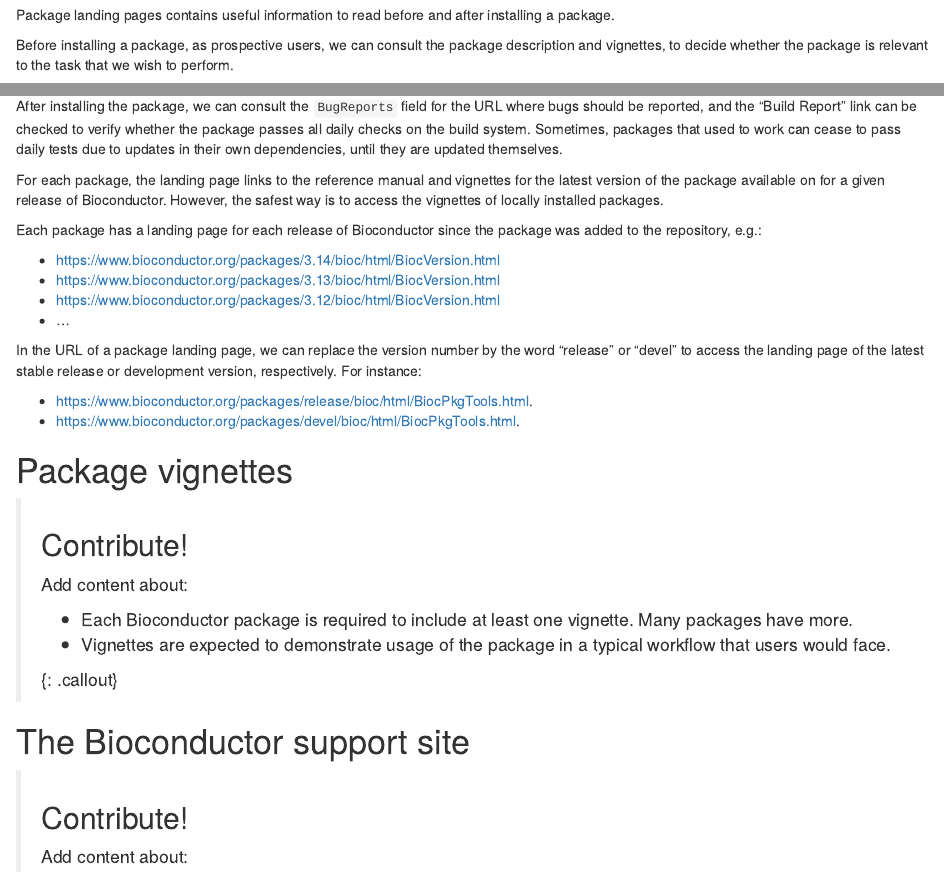
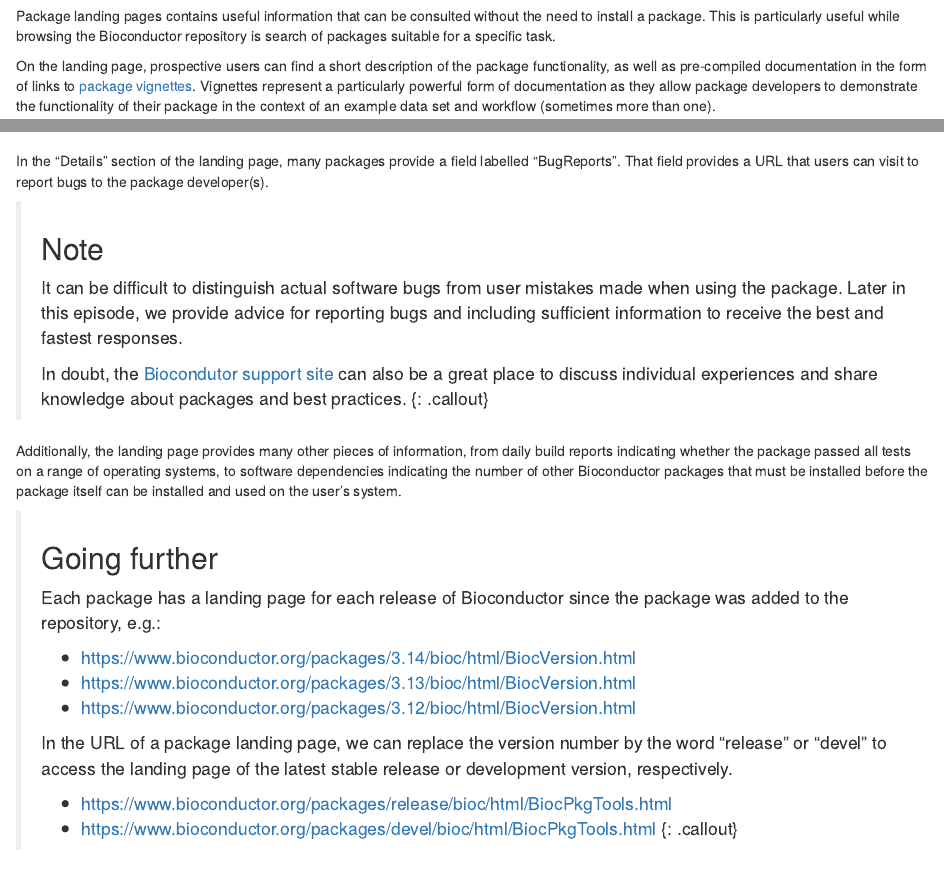
Before and after one commit to fishtree-attempt/bioc-project, an R Markdown document (episodes/04-getting-help.Rmd): the page in a window 1100 px wide, from 840 px down before the commit and from 680 px down after it, so that both start at the same text, and a second part further down, joined at a grey line. Rendered offline with R 4.5, knitr and Pandoc, with nearby package versions; some code elsewhere in the file could not run offline.

Commit message:
rewrite package landing page

```diff
--- a/episodes/04-getting-help.Rmd
+++ b/episodes/04-getting-help.Rmd
@@ -51,0 +55,5 @@
+Package landing pages contains useful information that can be consulted without the need to install a package.
+This is particularly useful while browsing the Bioconductor repository is search of packages suitable for a specific task.
+
+On the landing page, prospective users can find a short description of the package functionality, as well as pre-compiled documentation in the form of links to [package vignettes][glossary-vignette].
+Vignettes represent a particularly powerful form of documentation as they allow package developers to demonstrate the functionality of their package in the context of an example data set and workflow (sometimes more than one).
@@ -56,3 +72,5 @@
 >
 {: .callout}
 
+In the "Details" section of the landing page, many packages provide a field labelled "BugReports".
+That field provides a URL that users can visit to report bugs to the package developer(s).
@@ -60,28 +77,27 @@
 
-Package landing pages contains useful information to read before and after installing a package.
+> ## Note
+>
+> It can be difficult to distinguish actual software bugs from user mistakes made when using the package.
+> Later in this episode, we provide advice for reporting bugs and including sufficient information to receive the best and fastest responses.
+>
+> In doubt, the [Biocondutor support site][bioc-support-site] can also be a great place to discuss individual experiences and share knowledge about packages and best practices.
+{: .callout}
 
-Before installing a package, as prospective users, we can consult the package description and vignettes, to decide whether the package is relevant to the task that we wish to perform.
+Additionally, the landing page provides many other pieces of information, from daily build reports indicating whether the package passed all tests on a range of operating systems, to software dependencies indicating the number of other Bioconductor packages that must be installed before the package itself can be installed and used on the user's system.
 
-After installing the package, we can consult the `BugReports` field for the URL where bugs should be reported, and the "Build Report" link can be checked to verify whether the package passes all daily checks on the build system.
-Sometimes, packages that used to work can cease to pass daily tests due to updates in their own dependencies, until they are updated themselves.
-
-For each package, the landing page links to the reference manual and vignettes for the latest version of the package available on for a given release of Bioconductor.
-However, the safest way is to access the vignettes of locally installed packages.
-
-Each package has a landing page for each release of Bioconductor since the package was added to the repository, e.g.:
-
-- <https://www.bioconductor.org/packages/3.14/bioc/html/BiocVersion.html>
-- <https://www.bioconductor.org/packages/3.13/bioc/html/BiocVersion.html>
-- <https://www.bioconductor.org/packages/3.12/bioc/html/BiocVersion.html>
-- ...
-
-
-In the URL of a package landing page, we can replace the version number by the word "release" or "devel" to access the landing page of the latest stable release or development version, respectively.
-For instance:
-
-- <https://www.bioconductor.org/packages/release/bioc/html/BiocPkgTools.html>.
-- <https://www.bioconductor.org/packages/devel/bioc/html/BiocPkgTools.html>.
-
+> ## Going further
+>
+> Each package has a landing page for each release of Bioconductor since the package was added to the repository, e.g.:
+>
+> - <https://www.bioconductor.org/packages/3.14/bioc/html/BiocVersion.html>
+> - <https://www.bioconductor.org/packages/3.13/bioc/html/BiocVersion.html>
+> - <https://www.bioconductor.org/packages/3.12/bioc/html/BiocVersion.html>
+>
+> In the URL of a package landing page, we can replace the version number by the word "release" or "devel" to access the landing page of the latest stable release or development version, respectively.
+>
+> - <https://www.bioconductor.org/packages/release/bioc/html/BiocPkgTools.html>
+> - <https://www.bioconductor.org/packages/devel/bioc/html/BiocPkgTools.html>
+{: .callout}
 
 # Package vignettes
 
```
Also changed, not shown: reference.md (+3 -1 lines), episodes/04-getting-help.Rmd (23 more changed lines).
